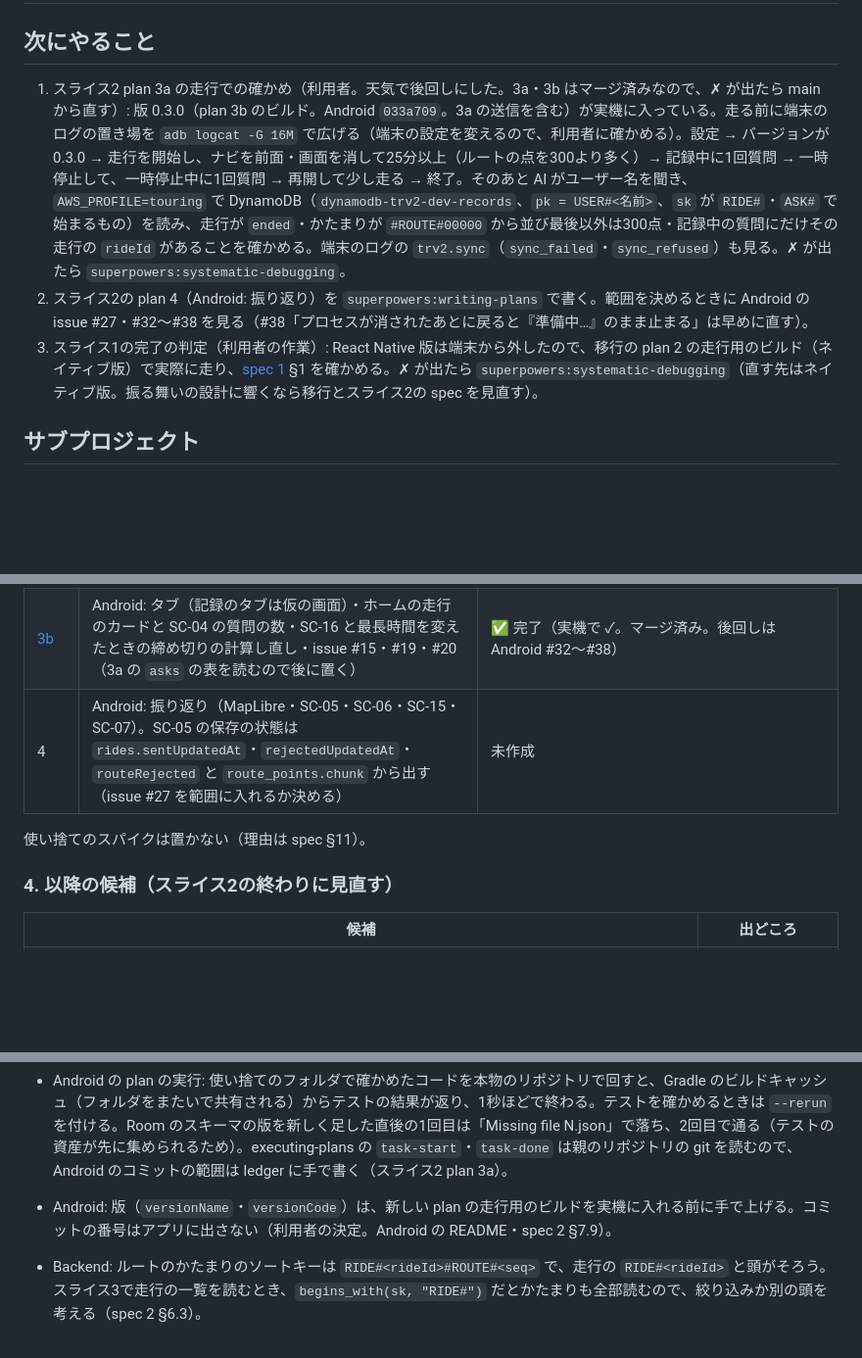
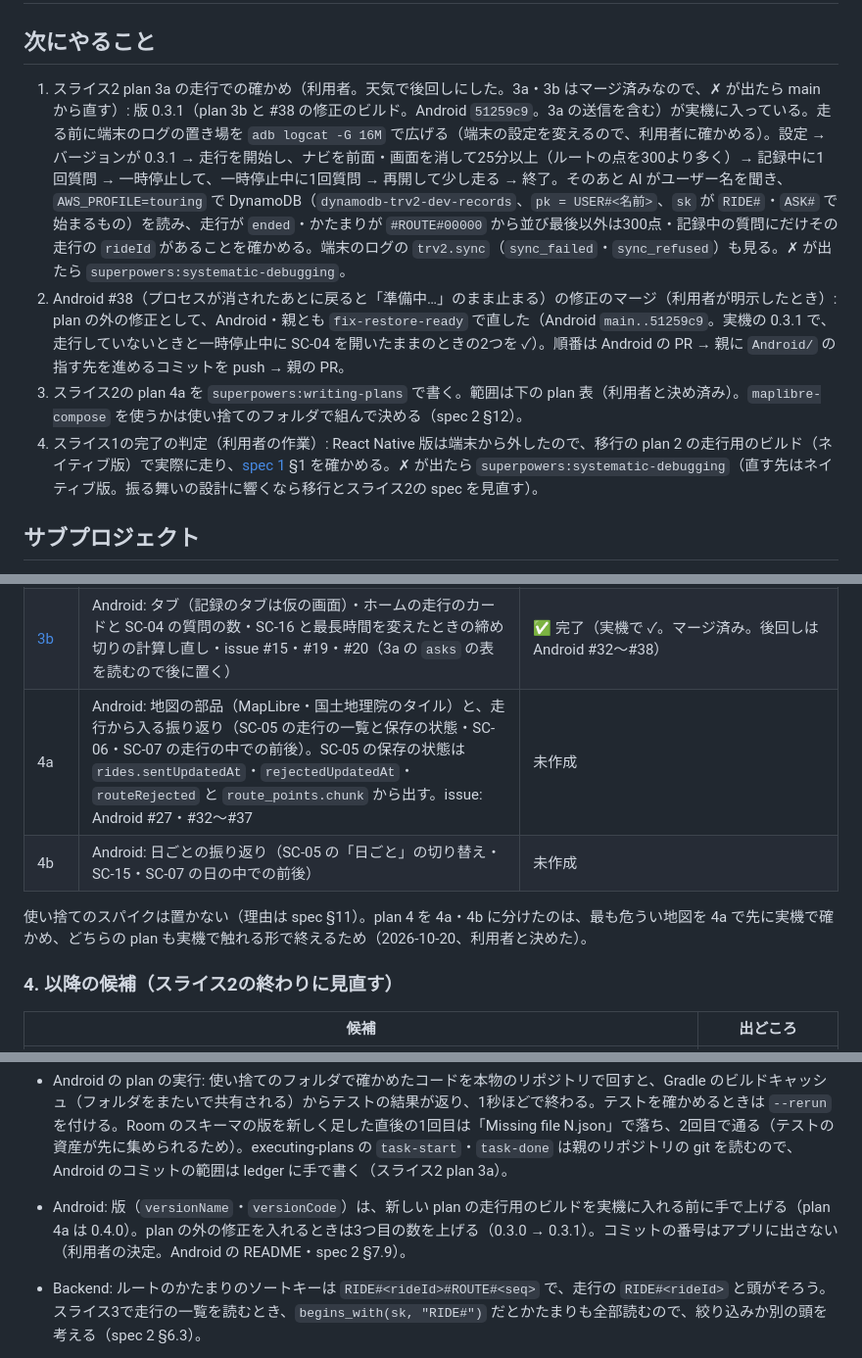
Before and after one commit to h-akira/TouringProjectV2, a Markdown page: PROJECT.md, 3 parts joined by grey strips. Shown at 98% size. GitHub-like rendering; blank space fills up the shorter version.

Commit message:
docs: record the Android restore fix and split slice 2 plan 4 into 4a and 4b

```diff
--- a/PROJECT.md
+++ b/PROJECT.md
@@ -14,9 +14,10 @@
 
 ## 次にやること
 
-1. スライス2 plan 3a の走行での確かめ（利用者。天気で後回しにした。3a・3b はマージ済みなので、✗ が出たら main から直す）: 版 0.3.0（plan 3b のビルド。Android `033a709`。3a の送信を含む）が実機に入っている。走る前に端末のログの置き場を `adb logcat -G 16M` で広げる（端末の設定を変えるので、利用者に確かめる）。設定 → バージョンが 0.3.0 → 走行を開始し、ナビを前面・画面を消して25分以上（ルートの点を300より多く）→ 記録中に1回質問 → 一時停止して、一時停止中に1回質問 → 再開して少し走る → 終了。そのあと AI がユーザー名を聞き、`AWS_PROFILE=touring` で DynamoDB（`dynamodb-trv2-dev-records`、`pk = USER#<名前>`、`sk` が `RIDE#`・`ASK#` で始まるもの）を読み、走行が `ended`・かたまりが `#ROUTE#00000` から並び最後以外は300点・記録中の質問にだけその走行の `rideId` があることを確かめる。端末のログの `trv2.sync`（`sync_failed`・`sync_refused`）も見る。✗ が出たら `superpowers:systematic-debugging`。
-2. スライス2の plan 4（Android: 振り返り）を `superpowers:writing-plans` で書く。範囲を決めるときに Android の issue #27・#32〜#38 を見る（#38「プロセスが消されたあとに戻ると『準備中…』のまま止まる」は早めに直す）。
-3. スライス1の完了の判定（利用者の作業）: React Native 版は端末から外したので、移行の plan 2 の走行用のビルド（ネイティブ版）で実際に走り、[spec 1](docs/specs/2026-10-16-slice1-design.md) §1 を確かめる。✗ が出たら `superpowers:systematic-debugging`（直す先はネイティブ版。振る舞いの設計に響くなら移行とスライス2の spec を見直す）。
+1. スライス2 plan 3a の走行での確かめ（利用者。天気で後回しにした。3a・3b はマージ済みなので、✗ が出たら main から直す）: 版 0.3.1（plan 3b と #38 の修正のビルド。Android `51259c9`。3a の送信を含む）が実機に入っている。走る前に端末のログの置き場を `adb logcat -G 16M` で広げる（端末の設定を変えるので、利用者に確かめる）。設定 → バージョンが 0.3.1 → 走行を開始し、ナビを前面・画面を消して25分以上（ルートの点を300より多く）→ 記録中に1回質問 → 一時停止して、一時停止中に1回質問 → 再開して少し走る → 終了。そのあと AI がユーザー名を聞き、`AWS_PROFILE=touring` で DynamoDB（`dynamodb-trv2-dev-records`、`pk = USER#<名前>`、`sk` が `RIDE#`・`ASK#` で始まるもの）を読み、走行が `ended`・かたまりが `#ROUTE#00000` から並び最後以外は300点・記録中の質問にだけその走行の `rideId` があることを確かめる。端末のログの `trv2.sync`（`sync_failed`・`sync_refused`）も見る。✗ が出たら `superpowers:systematic-debugging`。
+2. Android #38（プロセスが消されたあとに戻ると「準備中…」のまま止まる）の修正のマージ（利用者が明示したとき）: plan の外の修正として、Android・親とも `fix-restore-ready` で直した（Android `main..51259c9`。実機の 0.3.1 で、走行していないときと一時停止中に SC-04 を開いたままのときの2つを ✓）。順番は Android の PR → 親に `Android/` の指す先を進めるコミットを push → 親の PR。
+3. スライス2の plan 4a を `superpowers:writing-plans` で書く。範囲は下の plan 表（利用者と決め済み）。`maplibre-compose` を使うかは使い捨てのフォルダで組んで決める（spec 2 §12）。
+4. スライス1の完了の判定（利用者の作業）: React Native 版は端末から外したので、移行の plan 2 の走行用のビルド（ネイティブ版）で実際に走り、[spec 1](docs/specs/2026-10-16-slice1-design.md) §1 を確かめる。✗ が出たら `superpowers:systematic-debugging`（直す先はネイティブ版。振る舞いの設計に響くなら移行とスライス2の spec を見直す）。
 
 ## サブプロジェクト
 
@@ -58,9 +59,10 @@
 | [2](docs/plans/2026-10-18-slice2-plan2-backend.md) | Backend（`rideId`・`GET /asks` の追加項目・走行の `PUT`・Backend の issue #4 Agent のセッションをユーザーごとに分ける）。デプロイと smoke まで | ✅ 完了（デプロイ済み・smoke 17/17。後回しは Backend #12〜#14・Agent #7・Android #22） |
 | [3a](docs/plans/2026-10-18-slice2-plan3a-sync-and-asks.md) | Android: 送信の待ち行列（プロセスの中で spec §5.3 の契機に送る）・質問の保存（Room 版2）と `rideId`・設定の版の表示（spec §7.9。実行中に利用者が足した）・issue #12・#16・#18・#22 | 実装済み（確認待ち: 実際の走行で、300点のかたまり・画面を消して長く走ったときの送信・一時停止中の質問に `rideId` が付かないこと。家の中の短い走行では、plan 1 の走行の送信・端数のかたまり・記録中の質問の `rideId` が ✓。マージ済み。後回しは Android #23〜#30） |
 | [3b](docs/plans/2026-10-20-slice2-plan3b-tabs-and-ride-settings.md) | Android: タブ（記録のタブは仮の画面）・ホームの走行のカードと SC-04 の質問の数・SC-16 と最長時間を変えたときの締め切りの計算し直し・issue #15・#19・#20（3a の `asks` の表を読むので後に置く） | ✅ 完了（実機で ✓。マージ済み。後回しは Android #32〜#38） |
-| 4 | Android: 振り返り（MapLibre・SC-05・SC-06・SC-15・SC-07）。SC-05 の保存の状態は `rides.sentUpdatedAt`・`rejectedUpdatedAt`・`routeRejected` と `route_points.chunk` から出す（issue #27 を範囲に入れるか決める） | 未作成 |
+| 4a | Android: 地図の部品（MapLibre・国土地理院のタイル）と、走行から入る振り返り（SC-05 の走行の一覧と保存の状態・SC-06・SC-07 の走行の中での前後）。SC-05 の保存の状態は `rides.sentUpdatedAt`・`rejectedUpdatedAt`・`routeRejected` と `route_points.chunk` から出す。issue: Android #27・#32〜#37 | 未作成 |
+| 4b | Android: 日ごとの振り返り（SC-05 の「日ごと」の切り替え・SC-15・SC-07 の日の中での前後） | 未作成 |
 
-使い捨てのスパイクは置かない（理由は spec §11）。
+使い捨てのスパイクは置かない（理由は spec §11）。plan 4 を 4a・4b に分けたのは、最も危うい地図を 4a で先に実機で確かめ、どちらの plan も実機で触れる形で終えるため（2026-10-20、利用者と決めた）。
 
 ### 4. 以降の候補（スライス2の終わりに見直す）
 
@@ -88,7 +90,7 @@
 - Android: サービスは `onStartCommand` で `rides.load()` を待ってから `startForeground` を呼ぶ。plan 3 でマイグレーションを足すとき、`load()` が遅くなると前面サービスの開始の時間切れ（約10秒）にかかるので、重い処理を入れない（スライス2 plan 1 の最終レビュー。adr/0006）。
 - Android: エミュレーターのテストで Back を押す前に、`onBackPressedDispatcher.hasEnabledCallbacks()` が false になるのを待つ。対話の画面の `BackHandler` は、状態が `IDLE` になってから1回描き直すまで残る（Android のコミット b7d6cba）。
 - Android の plan の実行: 使い捨てのフォルダで確かめたコードを本物のリポジトリで回すと、Gradle のビルドキャッシュ（フォルダをまたいで共有される）からテストの結果が返り、1秒ほどで終わる。テストを確かめるときは `--rerun` を付ける。Room のスキーマの版を新しく足した直後の1回目は「Missing file N.json」で落ち、2回目で通る（テストの資産が先に集められるため）。executing-plans の `task-start`・`task-done` は親のリポジトリの git を読むので、Android のコミットの範囲は ledger に手で書く（スライス2 plan 3a）。
-- Android: 版（`versionName`・`versionCode`）は、新しい plan の走行用のビルドを実機に入れる前に手で上げる。コミットの番号はアプリに出さない（利用者の決定。Android の README・spec 2 §7.9）。
+- Android: 版（`versionName`・`versionCode`）は、新しい plan の走行用のビルドを実機に入れる前に手で上げる（plan 4a は 0.4.0）。plan の外の修正を入れるときは3つ目の数を上げる（0.3.0 → 0.3.1）。コミットの番号はアプリに出さない（利用者の決定。Android の README・spec 2 §7.9）。
 - Backend: ルートのかたまりのソートキーは `RIDE#<rideId>#ROUTE#<seq>` で、走行の `RIDE#<rideId>` と頭がそろう。スライス3で走行の一覧を読むとき、`begins_with(sk, "RIDE#")` だとかたまりも全部読むので、絞り込みか別の頭を考える（spec 2 §6.3）。
 - Backend: デプロイの直後の数秒は、新しい経路が 403（`Missing Authentication Token`）になることがある。smoke で新しい経路だけが 403 なら、1分ほど待って回し直す（スライス2 plan 2 で一度あった）。
 - Android のテストの決まり（`backgroundScope` は `advanceUntilIdle` で進まない・実機が繋がっているときは `ANDROID_SERIAL` でエミュレーターを指す）は Android の README。Robolectric の AudioTrack は書いた分を即座に再生済みにするので、再生を途中で止めることは実機で確かめる（`AudioTest` の `PcmPlayerTest`。移行 plan 2）。
```
